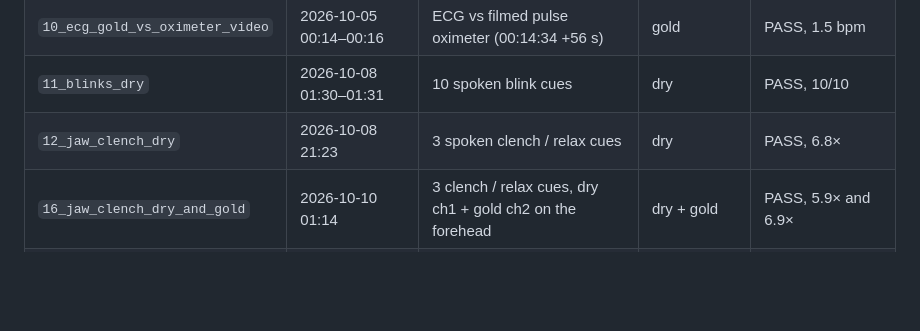
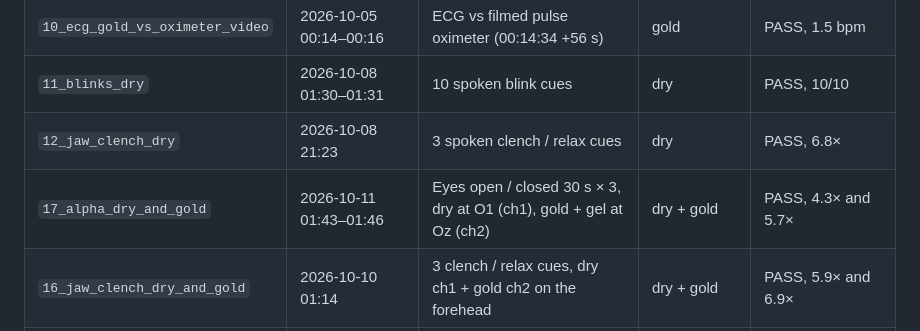
Before and after one commit to akshitagarwal123/openbci-cyton-validation, a Markdown page: recordings/README.md, the part around the change. GitHub-like rendering; blank space fills up the shorter version.

Commit message:
Alpha with dry + gold passes (4.3x / 5.7x, 9.5 Hz)
Co-Authored-By: Claude Opus 5.5 <noreply@anthropic.com>
Claude-Session: https://claude.ai/code/session_01Q7u5KdGYszRuSvFQNJc5DP

```diff
--- a/recordings/README.md
+++ b/recordings/README.md
@@ -16,6 +16,7 @@ The exact OpenBCI GUI data behind each test, cut from the full GUI recordings to
 | `10_ecg_gold_vs_oximeter_video` | 2026-10-05 00:14–00:16 | ECG vs filmed pulse oximeter (00:14:34 +56 s) | gold | PASS, 1.5 bpm |
 | `11_blinks_dry` | 2026-10-08 01:30–01:31 | 10 spoken blink cues | dry | PASS, 10/10 |
 | `12_jaw_clench_dry` | 2026-10-08 21:23 | 3 spoken clench / relax cues | dry | PASS, 6.8× |
+| `17_alpha_dry_and_gold` | 2026-10-11 01:43–01:46 | Eyes open / closed 30 s × 3, dry at O1 (ch1), gold + gel at Oz (ch2) | dry + gold | PASS, 4.3× and 5.7× |
 | `16_jaw_clench_dry_and_gold` | 2026-10-10 01:14 | 3 clench / relax cues, dry ch1 + gold ch2 on the forehead | dry + gold | PASS, 5.9× and 6.9× |
 | `15_blinks_dry_and_gold` | 2026-10-09 23:56–23:57 | 10 blink cues, dry on ch1 + gold with Ag/AgCl gel on ch2 (forehead) | dry + gold | PASS, 10/10 and 9/10 |
 | `14_ssvep_12_15hz_dry` | 2026-10-08 22:52–22:54 | Rest / 12 Hz flicker / rest / 15 Hz flicker, 20 s each, electrode at O1 | dry | PASS, SNR 19 and 15 |
```
Also changed, not shown: notes/daily_log.md (+8 -0 lines), notes/validation_tracker.md (+3 -0 lines), notes/images/alpha_dry_vs_gold_oct11.png (added), 4 other files.
